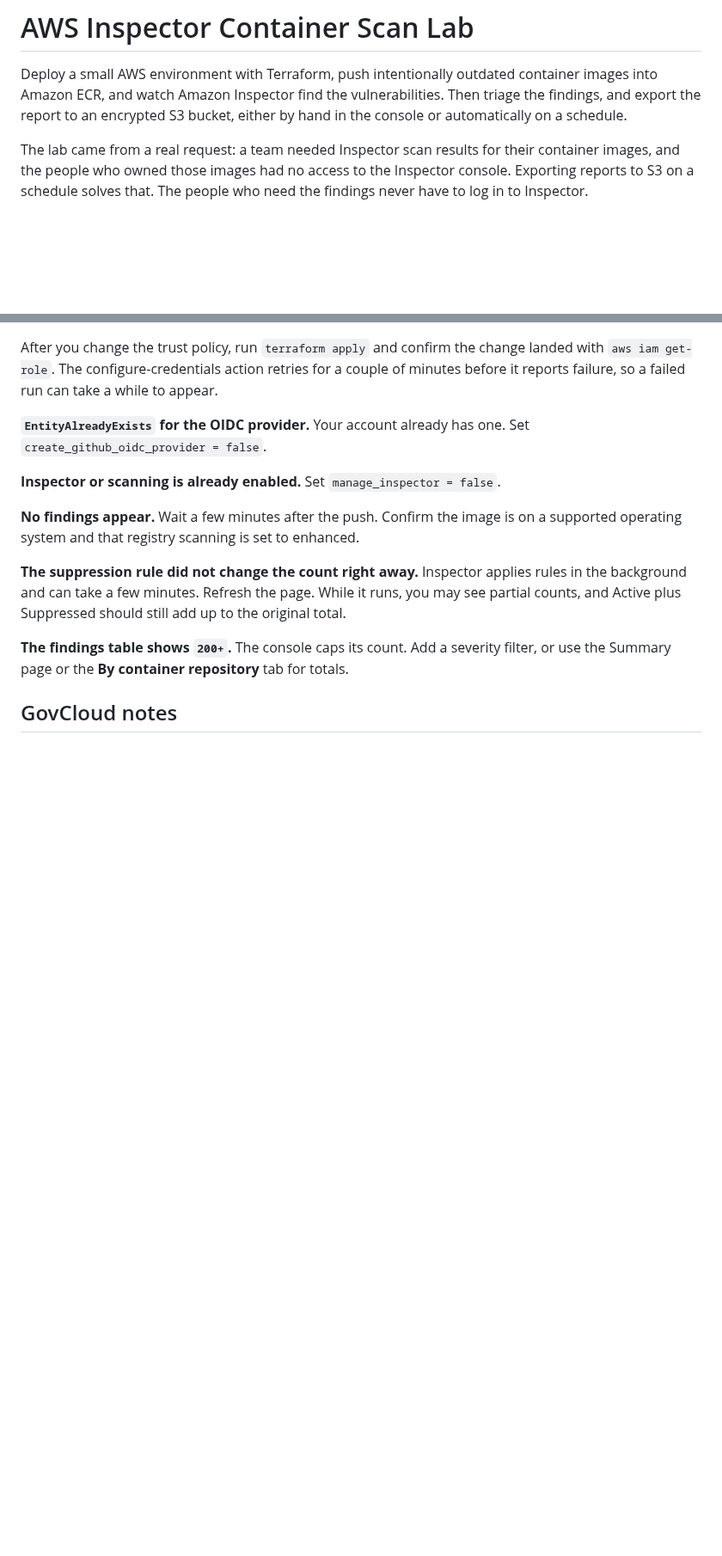
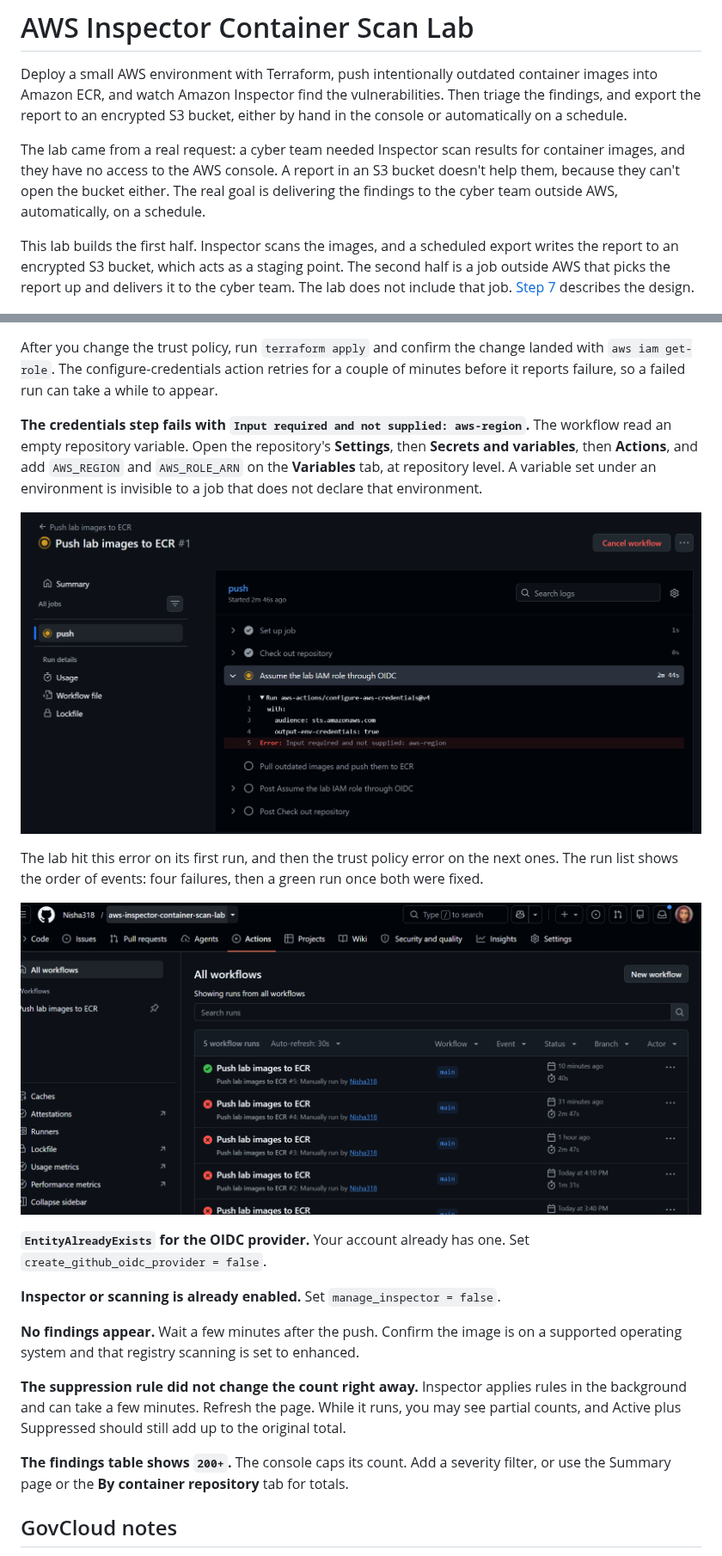
Before and after one commit to Nisha318/aws-inspector-container-scan-lab, a Markdown page: README.md, 2 parts joined by grey strips. Shown at 86% size. Drawn GitHub-style; pictures changed too: docs/images/github-actions-missing-region.png (added), docs/images/github-actions-run-history.png (added); blank space fills up the shorter version.

```diff
--- a/README.md
+++ b/README.md
@@ -2,7 +2,9 @@
 
 Deploy a small AWS environment with Terraform, push intentionally outdated container images into Amazon ECR, and watch Amazon Inspector find the vulnerabilities. Then triage the findings, and export the report to an encrypted S3 bucket, either by hand in the console or automatically on a schedule.
 
-The lab came from a real request: a team needed Inspector scan results for their container images, and the people who owned those images had no access to the Inspector console. Exporting reports to S3 on a schedule solves that. The people who need the findings never have to log in to Inspector.
+The lab came from a real request: a cyber team needed Inspector scan results for container images, and they have no access to the AWS console. A report in an S3 bucket doesn't help them, because they can't open the bucket either. The real goal is delivering the findings to the cyber team outside AWS, automatically, on a schedule.
+
+This lab builds the first half. Inspector scans the images, and a scheduled export writes the report to an encrypted S3 bucket, which acts as a staging point. The second half is a job outside AWS that picks the report up and delivers it to the cyber team. The lab does not include that job. [Step 7](#step-7-delivering-the-report-outside-aws) describes the design.
 
 ![Architecture and data flow](docs/images/architecture.png)
 
@@ -318,4 +363,12 @@ Print the token's `sub` claim in a debug step, compare it to the `sub` condition
 After you change the trust policy, run `terraform apply` and confirm the change landed with `aws iam get-role`. The configure-credentials action retries for a couple of minutes before it reports failure, so a failed run can take a while to appear.
+
+**The credentials step fails with `Input required and not supplied: aws-region`.** The workflow read an empty repository variable. Open the repository's **Settings**, then **Secrets and variables**, then **Actions**, and add `AWS_REGION` and `AWS_ROLE_ARN` on the **Variables** tab, at repository level. A variable set under an environment is invisible to a job that does not declare that environment.
+
+![GitHub Actions log showing Input required and not supplied: aws-region on the Assume the lab IAM role step](docs/images/github-actions-missing-region.png)
+
+The lab hit this error on its first run, and then the trust policy error on the next ones. The run list shows the order of events: four failures, then a green run once both were fixed.
+
+![GitHub Actions run list showing four failed runs followed by a successful run](docs/images/github-actions-run-history.png)
 
 **`EntityAlreadyExists` for the OIDC provider.** Your account already has one. Set `create_github_oidc_provider = false`.
 
```
Also changed, not shown: other parts of README.md (+44 -1 lines).
